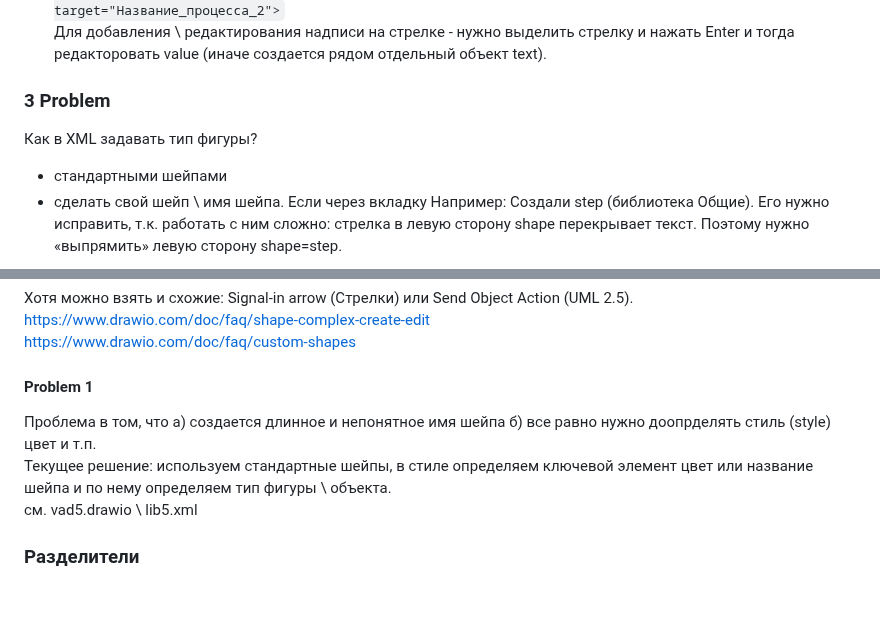
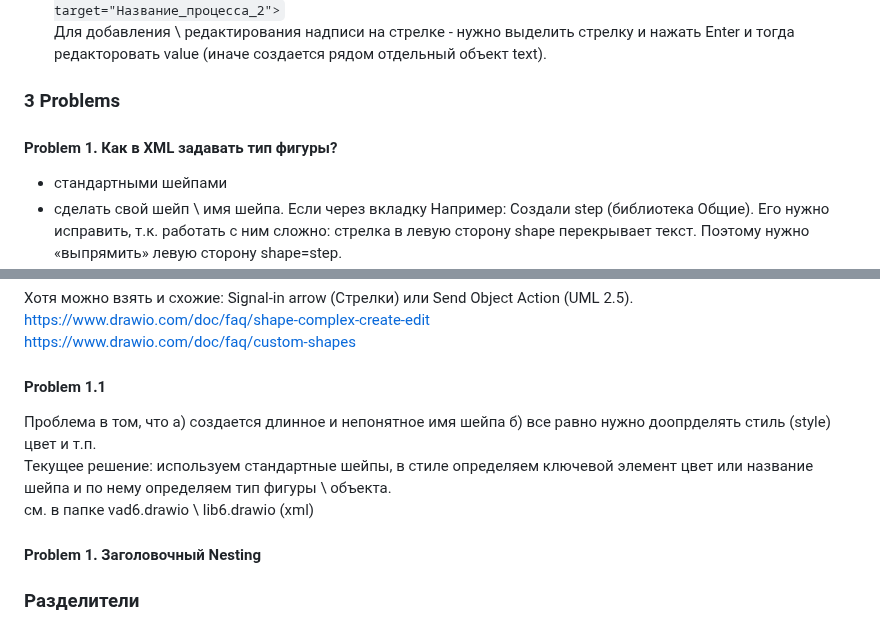
Before and after one commit to bpmbpm/draw-vad, a Markdown page: notation/readme.md, 2 parts joined by grey strips. GitHub-like rendering; blank space fills up the shorter version.

````diff
--- a/notation/readme.md
+++ b/notation/readme.md
@@ -36,8 +36,8 @@
 ``` <mxCell id="Название_процесса_1!Название_процесса_2" value="text33" style="endArrow=classic;html=1;rounded=0;entryX=0;entryY=0.5;entryDx=0;entryDy=0;entryPerimeter=0;exitX=1;exitY=0.5;exitDx=0;exitDy=0;exitPerimeter=0;" edge="1" parent="1" source="Название_процесса_1" target="Название_процесса_2">```
 Для добавления \ редактирования надписи на стрелке - нужно выделить стрелку и нажать Enter и тогда редакторовать value (иначе создается рядом отдельный объект text).
 
-### 3 Problem
-Как в XML задавать тип фигуры?
+### 3 Problems
+#### Problem 1. Как в XML задавать тип фигуры?
 - стандартными шейпами
 - сделать свой шейп \ имя шейпа. Если через вкладку
 Например: Создали step (библиотека Общие). Его нужно исправить, т.к. работать с ним сложно: стрелка в левую сторону shape перекрывает текст. Поэтому нужно «выпрямить» левую сторону shape=step.
@@ -63,10 +63,13 @@
 Хотя можно взять и схожие: Signal-in arrow (Стрелки) или Send Object Action (UML 2.5).
 https://www.drawio.com/doc/faq/shape-complex-create-edit
 https://www.drawio.com/doc/faq/custom-shapes
-#### Problem 1
+#### Problem 1.1
 Проблема в том, что а) создается длинное и непонятное имя шейпа б) все равно нужно доопрделять стиль (style) цвет и т.п.
 Текущее решение: используем стандартные шейпы, в стиле определяем ключевой элемент цвет или название шейпа и по нему определяем тип фигуры \ объекта.
-см. vad5.drawio \ lib5.xml
+см. в папке vad6.drawio \ lib6.drawio (xml)
+
+#### Problem 1. Заголовочный Nesting
+
 
 ### Разделители
 - ! делит родительское id с дочерним (Role, Com-комментарий) id="Название_процесса_2!Com" или просто два объекта, как в стрелке (style="endArrow=classic).
````
